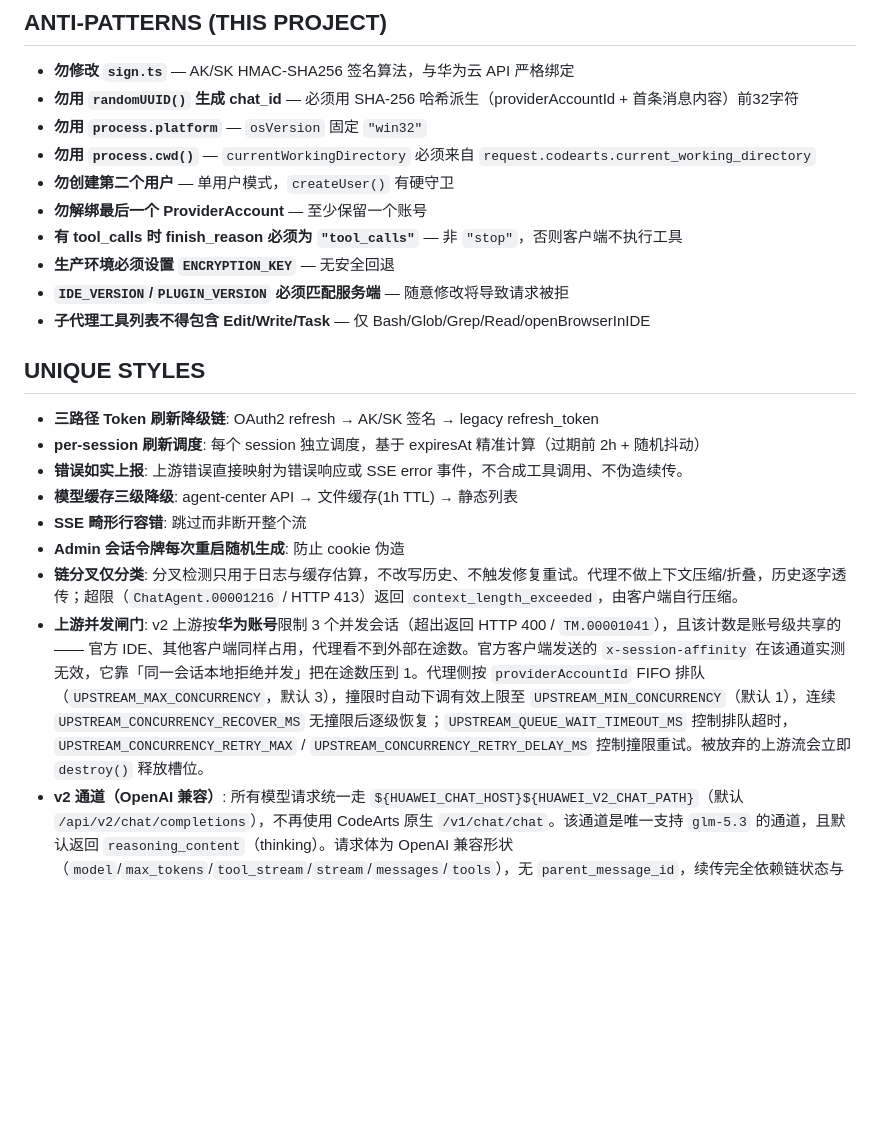
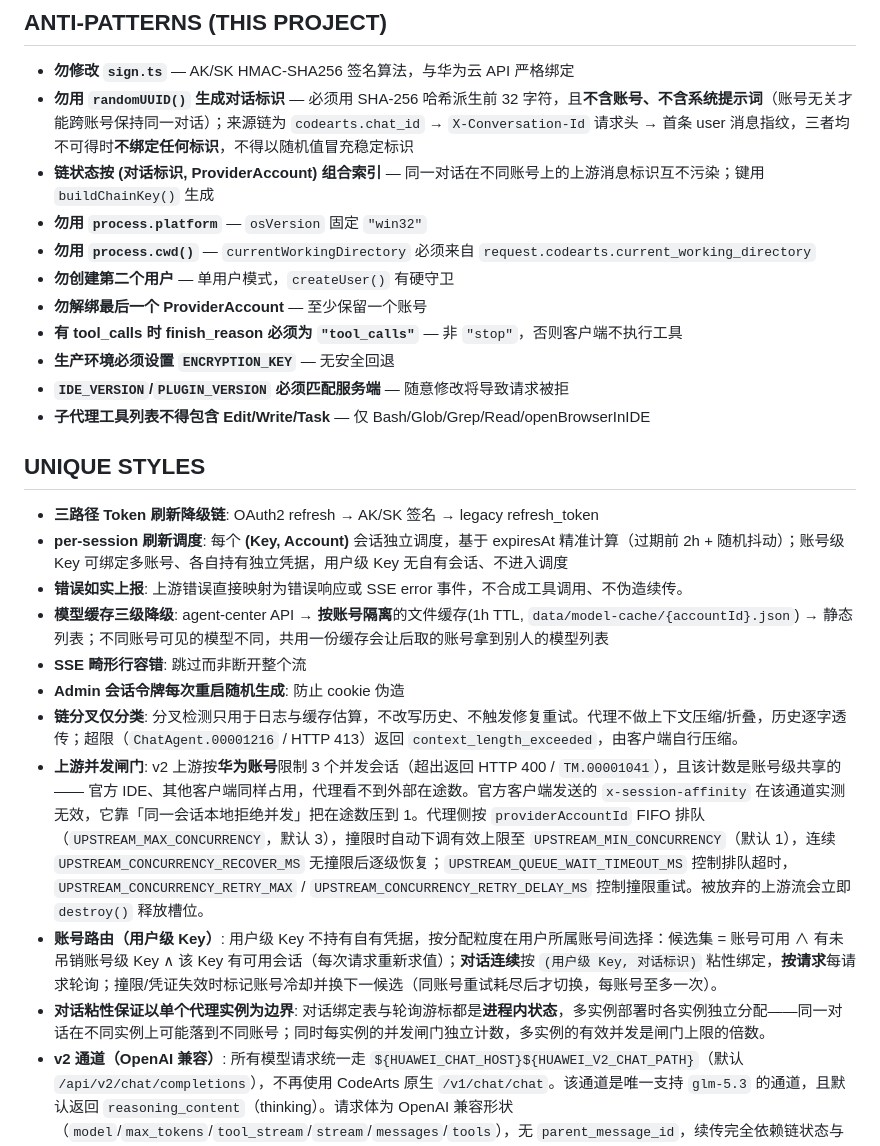
Before and after one commit to hezuos/codearts-api-proxy, a Markdown page: AGENTS.md, the part around the change. Rendered like a GitHub page; blank space fills up the shorter version.

Commit message:
更新对话标识与多账号路由规范
明确标识去账号化派生与无标识不绑定，链状态按组合索引
模型缓存按账号隔离，用户级路由按请求轮询且粘性限单实例

```diff
--- a/AGENTS.md
+++ b/AGENTS.md
@@ -61,7 +61,8 @@ src/
 ## ANTI-PATTERNS (THIS PROJECT)
 
 - **勿修改 `sign.ts`** — AK/SK HMAC-SHA256 签名算法，与华为云 API 严格绑定
-- **勿用 `randomUUID()` 生成 chat_id** — 必须用 SHA-256 哈希派生（providerAccountId + 首条消息内容）前32字符
+- **勿用 `randomUUID()` 生成对话标识** — 必须用 SHA-256 哈希派生前 32 字符，且**不含账号、不含系统提示词**（账号无关才能跨账号保持同一对话）；来源链为 `codearts.chat_id` → `X-Conversation-Id` 请求头 → 首条 user 消息指纹，三者均不可得时**不绑定任何标识**，不得以随机值冒充稳定标识
+- **链状态按 (对话标识, ProviderAccount) 组合索引** — 同一对话在不同账号上的上游消息标识互不污染；键用 `buildChainKey()` 生成
 - **勿用 `process.platform`** — `osVersion` 固定 `"win32"`
 - **勿用 `process.cwd()`** — `currentWorkingDirectory` 必须来自 `request.codearts.current_working_directory`
 - **勿创建第二个用户** — 单用户模式，`createUser()` 有硬守卫
@@ -74,13 +75,15 @@ src/
 ## UNIQUE STYLES
 
 - **三路径 Token 刷新降级链**: OAuth2 refresh → AK/SK 签名 → legacy refresh_token
-- **per-session 刷新调度**: 每个 session 独立调度，基于 expiresAt 精准计算（过期前 2h + 随机抖动）
+- **per-session 刷新调度**: 每个 **(Key, Account)** 会话独立调度，基于 expiresAt 精准计算（过期前 2h + 随机抖动）；账号级 Key 可绑定多账号、各自持有独立凭据，用户级 Key 无自有会话、不进入调度
 - **错误如实上报**: 上游错误直接映射为错误响应或 SSE error 事件，不合成工具调用、不伪造续传。
-- **模型缓存三级降级**: agent-center API → 文件缓存(1h TTL) → 静态列表
+- **模型缓存三级降级**: agent-center API → **按账号隔离**的文件缓存(1h TTL, `data/model-cache/{accountId}.json`) → 静态列表；不同账号可见的模型不同，共用一份缓存会让后取的账号拿到别人的模型列表
 - **SSE 畸形行容错**: 跳过而非断开整个流
 - **Admin 会话令牌每次重启随机生成**: 防止 cookie 伪造
 - **链分叉仅分类**: 分叉检测只用于日志与缓存估算，不改写历史、不触发修复重试。代理不做上下文压缩/折叠，历史逐字透传；超限（`ChatAgent.00001216` / HTTP 413）返回 `context_length_exceeded`，由客户端自行压缩。
 - **上游并发闸门**: v2 上游按**华为账号**限制 3 个并发会话（超出返回 HTTP 400 / `TM.00001041`），且该计数是账号级共享的 —— 官方 IDE、其他客户端同样占用，代理看不到外部在途数。官方客户端发送的 `x-session-affinity` 在该通道实测无效，它靠「同一会话本地拒绝并发」把在途数压到 1。代理侧按 `providerAccountId` FIFO 排队（`UPSTREAM_MAX_CONCURRENCY`，默认 3），撞限时自动下调有效上限至 `UPSTREAM_MIN_CONCURRENCY`（默认 1），连续 `UPSTREAM_CONCURRENCY_RECOVER_MS` 无撞限后逐级恢复；`UPSTREAM_QUEUE_WAIT_TIMEOUT_MS` 控制排队超时，`UPSTREAM_CONCURRENCY_RETRY_MAX` / `UPSTREAM_CONCURRENCY_RETRY_DELAY_MS` 控制撞限重试。被放弃的上游流会立即 `destroy()` 释放槽位。
+- **账号路由（用户级 Key）**: 用户级 Key 不持有自有凭据，按分配粒度在用户所属账号间选择：候选集 = 账号可用 ∧ 有未吊销账号级 Key ∧ 该 Key 有可用会话（每次请求重新求值）；**对话连续**按 `(用户级 Key, 对话标识)` 粘性绑定，**按请求**每请求轮询；撞限/凭证失效时标记账号冷却并换下一候选（同账号重试耗尽后才切换，每账号至多一次）。
+- **对话粘性保证以单个代理实例为边界**: 对话绑定表与轮询游标都是**进程内状态**，多实例部署时各实例独立分配——同一对话在不同实例上可能落到不同账号；同时每实例的并发闸门独立计数，多实例的有效并发是闸门上限的倍数。
 - **v2 通道（OpenAI 兼容）**: 所有模型请求统一走 `${HUAWEI_CHAT_HOST}${HUAWEI_V2_CHAT_PATH}`（默认 `/api/v2/chat/completions`），不再使用 CodeArts 原生 `/v1/chat/chat`。该通道是唯一支持 `glm-5.3` 的通道，且默认返回 `reasoning_content`（thinking）。请求体为 OpenAI 兼容形状（`model`/`max_tokens`/`tool_stream`/`stream`/`messages`/`tools`），无 `parent_message_id`，续传完全依赖链状态与客户端回传历史。子代理字段（`isSubAgent`/`subAgent_type`/`subAgent_prompt`）直接透传。详见 `openspec/changes/add-v2-chat-channel/`。
 
 ## COMMANDS
```
